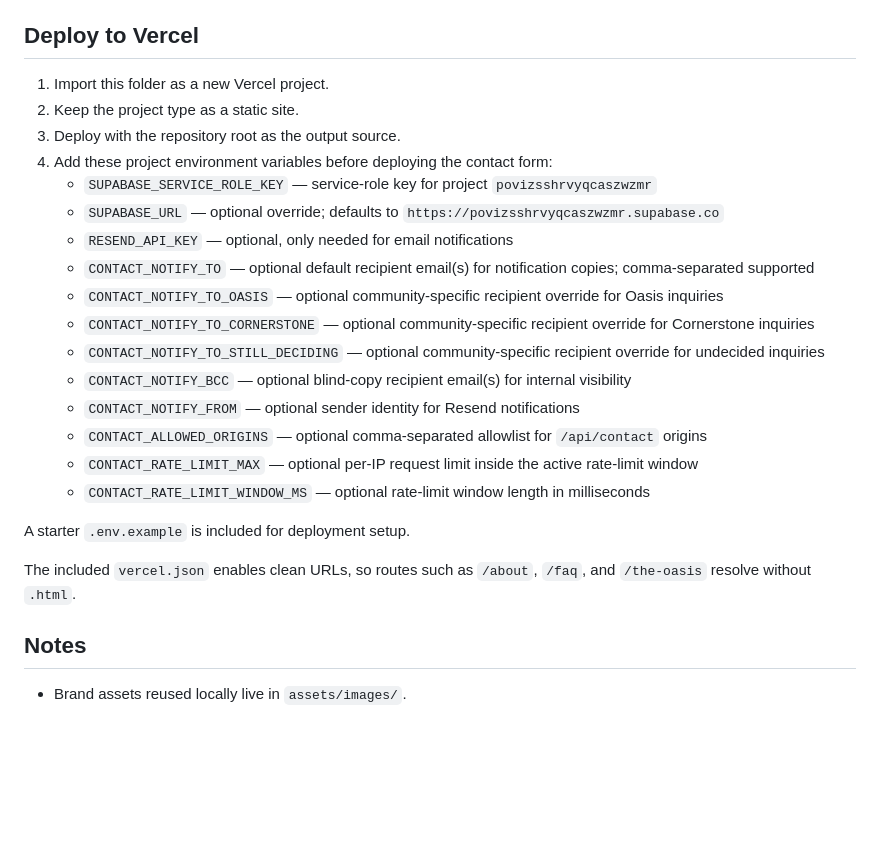
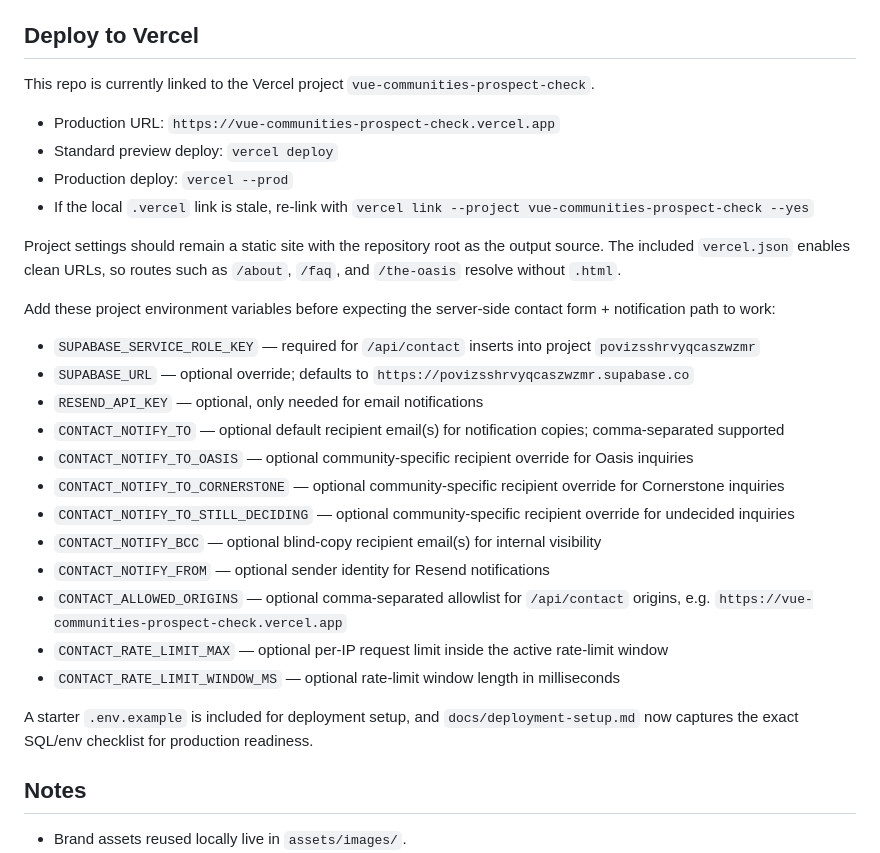
Before and after one commit to MasonDudley/vue-communities-prospect, a Markdown page: README.md, the part around the change. GitHub-like rendering; blank space fills up the shorter version.

Commit message:
Document Vercel deployment setup

```diff
--- a/README.md
+++ b/README.md
@@ -23,26 +23,31 @@ Then open `http://localhost:3000`.
 
 ## Deploy to Vercel
 
-1. Import this folder as a new Vercel project.
-2. Keep the project type as a static site.
-3. Deploy with the repository root as the output source.
-4. Add these project environment variables before deploying the contact form:
-   - `SUPABASE_SERVICE_ROLE_KEY` — service-role key for project `povizsshrvyqcaszwzmr`
-   - `SUPABASE_URL` — optional override; defaults to `https://povizsshrvyqcaszwzmr.supabase.co`
-   - `RESEND_API_KEY` — optional, only needed for email notifications
-   - `CONTACT_NOTIFY_TO` — optional default recipient email(s) for notification copies; comma-separated supported
-   - `CONTACT_NOTIFY_TO_OASIS` — optional community-specific recipient override for Oasis inquiries
-   - `CONTACT_NOTIFY_TO_CORNERSTONE` — optional community-specific recipient override for Cornerstone inquiries
-   - `CONTACT_NOTIFY_TO_STILL_DECIDING` — optional community-specific recipient override for undecided inquiries
-   - `CONTACT_NOTIFY_BCC` — optional blind-copy recipient email(s) for internal visibility
-   - `CONTACT_NOTIFY_FROM` — optional sender identity for Resend notifications
-   - `CONTACT_ALLOWED_ORIGINS` — optional comma-separated allowlist for `/api/contact` origins
-   - `CONTACT_RATE_LIMIT_MAX` — optional per-IP request limit inside the active rate-limit window
-   - `CONTACT_RATE_LIMIT_WINDOW_MS` — optional rate-limit window length in milliseconds
+This repo is currently linked to the Vercel project `vue-communities-prospect-check`.
 
-A starter `.env.example` is included for deployment setup.
+- Production URL: `https://vue-communities-prospect-check.vercel.app`
+- Standard preview deploy: `vercel deploy`
+- Production deploy: `vercel --prod`
+- If the local `.vercel` link is stale, re-link with `vercel link --project vue-communities-prospect-check --yes`
 
-The included `vercel.json` enables clean URLs, so routes such as `/about`, `/faq`, and `/the-oasis` resolve without `.html`.
+Project settings should remain a static site with the repository root as the output source. The included `vercel.json` enables clean URLs, so routes such as `/about`, `/faq`, and `/the-oasis` resolve without `.html`.
+
+Add these project environment variables before expecting the server-side contact form + notification path to work:
+
+- `SUPABASE_SERVICE_ROLE_KEY` — required for `/api/contact` inserts into project `povizsshrvyqcaszwzmr`
+- `SUPABASE_URL` — optional override; defaults to `https://povizsshrvyqcaszwzmr.supabase.co`
+- `RESEND_API_KEY` — optional, only needed for email notifications
+- `CONTACT_NOTIFY_TO` — optional default recipient email(s) for notification copies; comma-separated supported
+- `CONTACT_NOTIFY_TO_OASIS` — optional community-specific recipient override for Oasis inquiries
+- `CONTACT_NOTIFY_TO_CORNERSTONE` — optional community-specific recipient override for Cornerstone inquiries
+- `CONTACT_NOTIFY_TO_STILL_DECIDING` — optional community-specific recipient override for undecided inquiries
+- `CONTACT_NOTIFY_BCC` — optional blind-copy recipient email(s) for internal visibility
+- `CONTACT_NOTIFY_FROM` — optional sender identity for Resend notifications
+- `CONTACT_ALLOWED_ORIGINS` — optional comma-separated allowlist for `/api/contact` origins, e.g. `https://vue-communities-prospect-check.vercel.app`
+- `CONTACT_RATE_LIMIT_MAX` — optional per-IP request limit inside the active rate-limit window
+- `CONTACT_RATE_LIMIT_WINDOW_MS` — optional rate-limit window length in milliseconds
+
+A starter `.env.example` is included for deployment setup, and `docs/deployment-setup.md` now captures the exact SQL/env checklist for production readiness.
 
 ## Notes
 
```
Also changed, not shown: docs/deployment-setup.md (added, +83 -0 lines).
